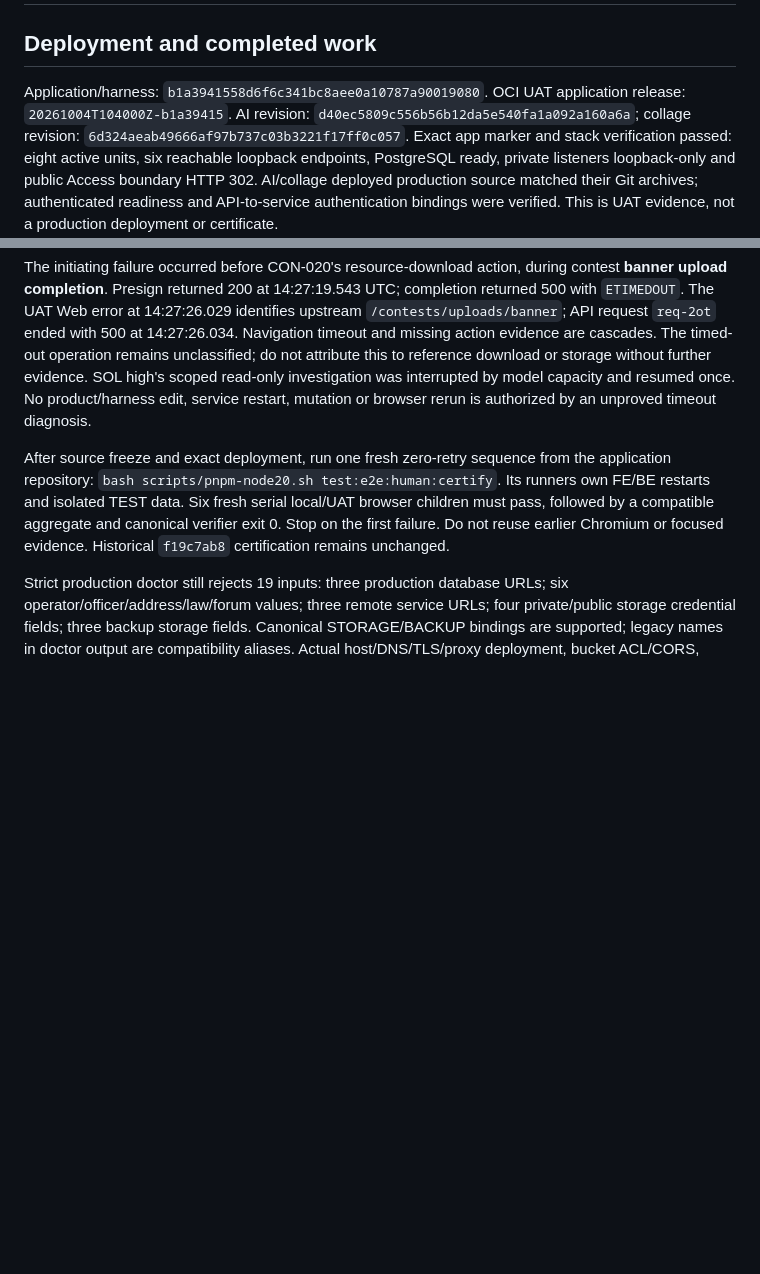
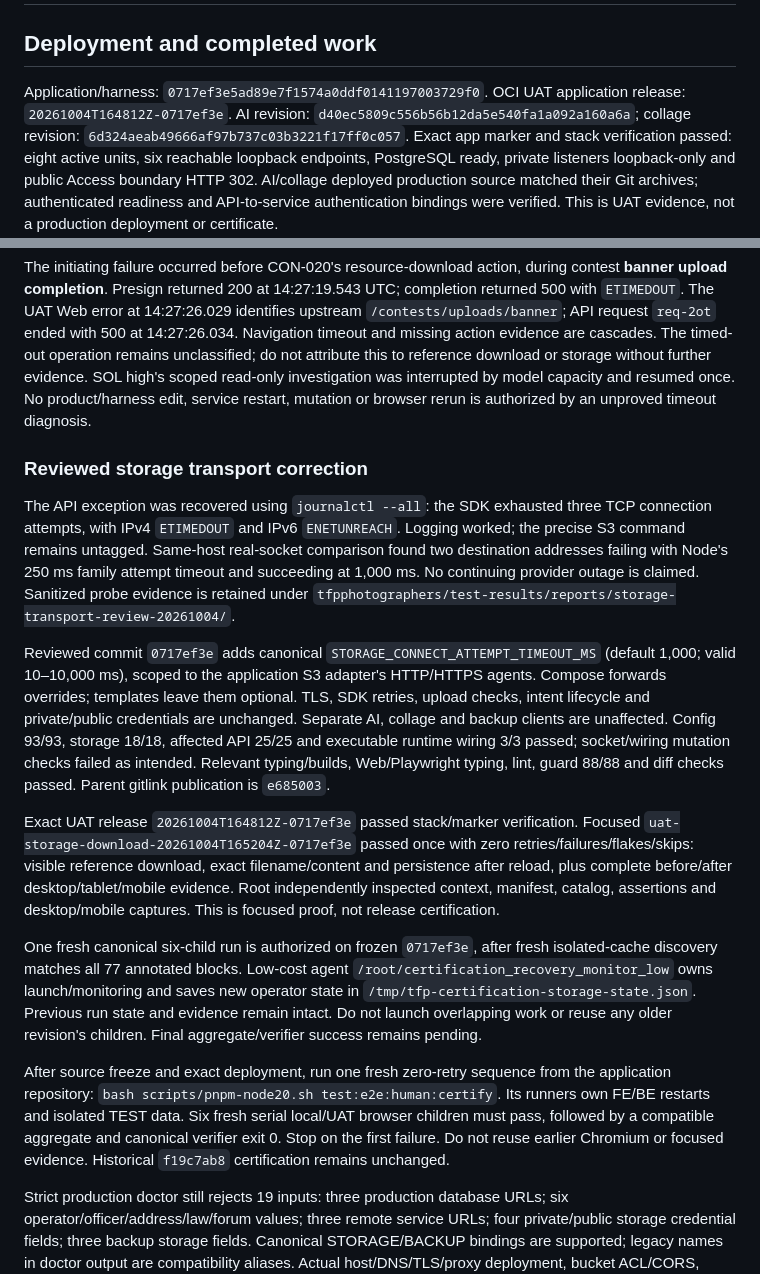
Before and after one commit to mrgauravgupt/tfp-main-orchestator, a Markdown page: docs/operations/CREDENTIAL_FREE_RELEASE_CHECKPOINT.md, 2 parts joined by grey strips. Drawn GitHub-style; blank space fills up the shorter version.

Commit message:
docs(qa): record reviewed storage fix and UAT focused proof

```diff
--- a/docs/operations/CREDENTIAL_FREE_RELEASE_CHECKPOINT.md
+++ b/docs/operations/CREDENTIAL_FREE_RELEASE_CHECKPOINT.md
@@ -2,8 +2,8 @@
 
 ## Deployment and completed work
 
-Application/harness: `b1a3941558d6f6c341bc8aee0a10787a90019080`.
-OCI UAT application release: `20261004T104000Z-b1a39415`.
+Application/harness: `0717ef3e5ad89e7f1574a0ddf0141197003729f0`.
+OCI UAT application release: `20261004T164812Z-0717ef3e`.
 AI revision: `d40ec5809c556b56b12da5e540fa1a092a160a6a`;
 collage revision: `6d324aeab49666af97b737c03b3221f17ff0c057`.
 Exact app marker and stack verification passed: eight active units, six reachable
@@ -101,6 +101,40 @@ SOL high's scoped read-only investigation was interrupted by model capacity
 and resumed once. No product/harness edit, service restart, mutation or browser
 rerun is authorized by an unproved timeout diagnosis.
 
+### Reviewed storage transport correction
+
+The API exception was recovered using `journalctl --all`: the SDK exhausted
+three TCP connection attempts, with IPv4 `ETIMEDOUT` and IPv6 `ENETUNREACH`.
+Logging worked; the precise S3 command remains untagged. Same-host real-socket
+comparison found two destination addresses failing with Node's 250 ms family
+attempt timeout and succeeding at 1,000 ms. No continuing provider outage is
+claimed. Sanitized probe evidence is retained under
+`tfpphotographers/test-results/reports/storage-transport-review-20261004/`.
+
+Reviewed commit `0717ef3e` adds canonical
+`STORAGE_CONNECT_ATTEMPT_TIMEOUT_MS` (default 1,000; valid 10–10,000 ms), scoped
+to the application S3 adapter's HTTP/HTTPS agents. Compose forwards overrides;
+templates leave them optional. TLS, SDK retries, upload checks, intent lifecycle
+and private/public credentials are unchanged. Separate AI, collage and backup
+clients are unaffected. Config 93/93, storage 18/18, affected API 25/25 and
+executable runtime wiring 3/3 passed; socket/wiring mutation checks failed as
+intended. Relevant typing/builds, Web/Playwright typing, lint, guard 88/88 and
+diff checks passed. Parent gitlink publication is `e685003`.
+
+Exact UAT release `20261004T164812Z-0717ef3e` passed stack/marker verification.
+Focused `uat-storage-download-20261004T165204Z-0717ef3e` passed once with zero
+retries/failures/flakes/skips: visible reference download, exact filename/content
+and persistence after reload, plus complete before/after desktop/tablet/mobile
+evidence. Root independently inspected context, manifest, catalog, assertions
+and desktop/mobile captures. This is focused proof, not release certification.
+
+One fresh canonical six-child run is authorized on frozen `0717ef3e`, after
+fresh isolated-cache discovery matches all 77 annotated blocks. Low-cost agent
+`/root/certification_recovery_monitor_low` owns launch/monitoring and saves new
+operator state in `/tmp/tfp-certification-storage-state.json`. Previous run
+state and evidence remain intact. Do not launch overlapping work or reuse any
+older revision's children. Final aggregate/verifier success remains pending.
+
 After source freeze and exact deployment, run one fresh zero-retry sequence from
 the application repository:
 `bash scripts/pnpm-node20.sh test:e2e:human:certify`.
```
Also changed, not shown: AGENTS.md (+7 -1 lines), MEMORY.md (+10 -2 lines).
